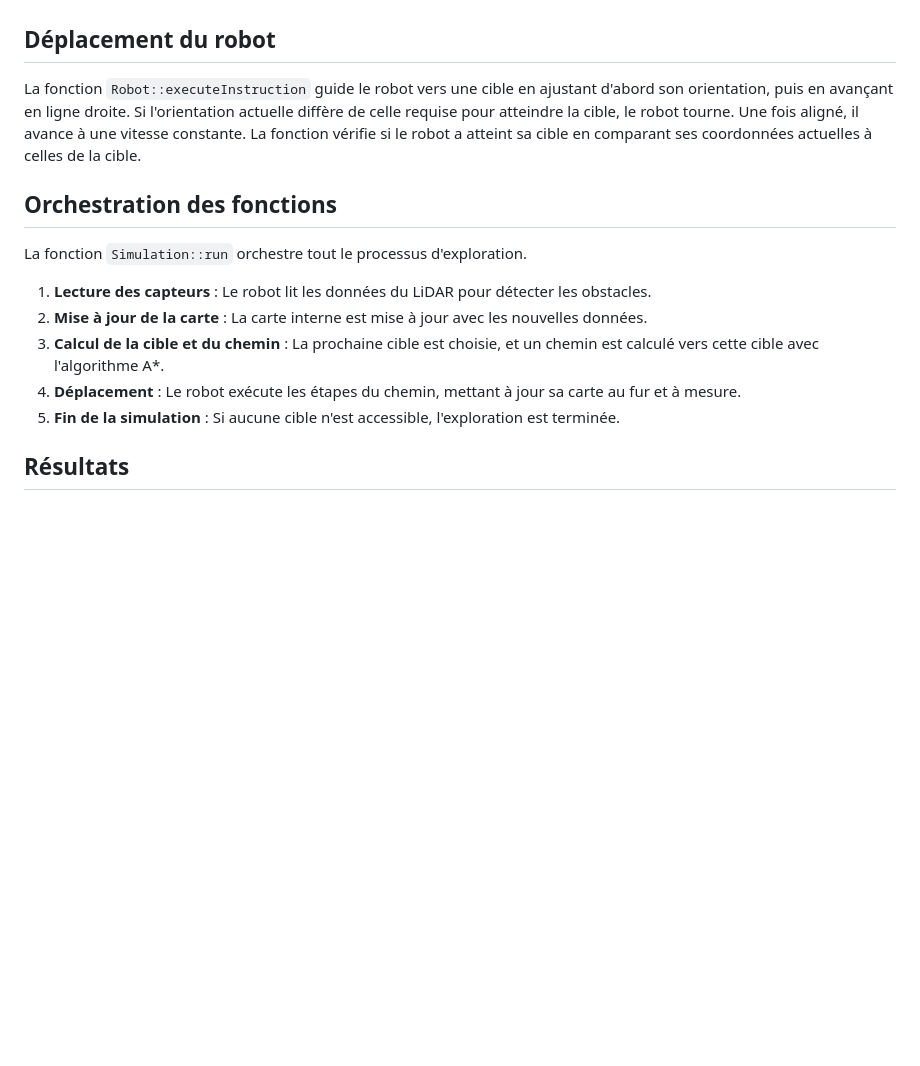
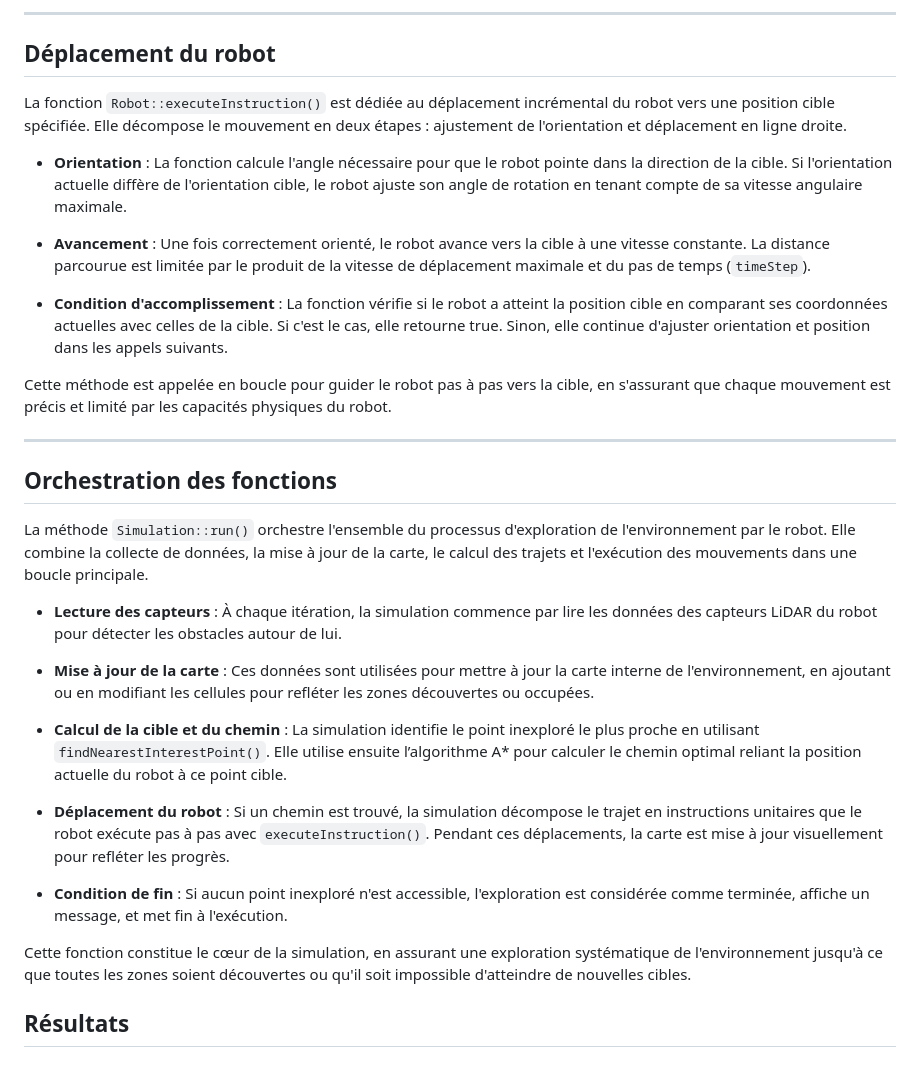
Before and after one commit to Cyclemnt/simulidar, a Markdown page: README.md, the part around the change printed below. GitHub-like rendering; blank space fills up the shorter version.

```diff
--- a/README.md
+++ b/README.md
@@ -132,17 +169,34 @@ L'algorithme A* trouve le chemin optimal entre un point de départ et un objecti
+---
 
 ## Déplacement du robot
 
-La fonction `Robot::executeInstruction` guide le robot vers une cible en ajustant d'abord son orientation, puis en avançant en ligne droite. Si l'orientation actuelle diffère de celle requise pour atteindre la cible, le robot tourne. Une fois aligné, il avance à une vitesse constante. La fonction vérifie si le robot a atteint sa cible en comparant ses coordonnées actuelles à celles de la cible.
+La fonction `Robot::executeInstruction()` est dédiée au déplacement incrémental du robot vers une position cible spécifiée. Elle décompose le mouvement en deux étapes : ajustement de l'orientation et déplacement en ligne droite.
+
+- **Orientation** : La fonction calcule l'angle nécessaire pour que le robot pointe dans la direction de la cible. Si l'orientation actuelle diffère de l'orientation cible, le robot ajuste son angle de rotation en tenant compte de sa vitesse angulaire maximale.
+
+- **Avancement** : Une fois correctement orienté, le robot avance vers la cible à une vitesse constante. La distance parcourue est limitée par le produit de la vitesse de déplacement maximale et du pas de temps (`timeStep`).
+
+- **Condition d'accomplissement** : La fonction vérifie si le robot a atteint la position cible en comparant ses coordonnées actuelles avec celles de la cible. Si c'est le cas, elle retourne true. Sinon, elle continue d'ajuster orientation et position dans les appels suivants.
+
+Cette méthode est appelée en boucle pour guider le robot pas à pas vers la cible, en s'assurant que chaque mouvement est précis et limité par les capacités physiques du robot.
+
+---
 
 ## Orchestration des fonctions
 
-La fonction `Simulation::run` orchestre tout le processus d'exploration.
+La méthode `Simulation::run()` orchestre l'ensemble du processus d'exploration de l'environnement par le robot. Elle combine la collecte de données, la mise à jour de la carte, le calcul des trajets et l'exécution des mouvements dans une boucle principale.
 
-1. **Lecture des capteurs** : Le robot lit les données du LiDAR pour détecter les obstacles.
-2. **Mise à jour de la carte** : La carte interne est mise à jour avec les nouvelles données.
-3. **Calcul de la cible et du chemin** : La prochaine cible est choisie, et un chemin est calculé vers cette cible avec l'algorithme A*.
-4. **Déplacement** : Le robot exécute les étapes du chemin, mettant à jour sa carte au fur et à mesure.
-5. **Fin de la simulation** : Si aucune cible n'est accessible, l'exploration est terminée.
+- **Lecture des capteurs** : À chaque itération, la simulation commence par lire les données des capteurs LiDAR du robot pour détecter les obstacles autour de lui.
+
+- **Mise à jour de la carte** : Ces données sont utilisées pour mettre à jour la carte interne de l'environnement, en ajoutant ou en modifiant les cellules pour refléter les zones découvertes ou occupées.
+
+- **Calcul de la cible et du chemin** : La simulation identifie le point inexploré le plus proche en utilisant `findNearestInterestPoint()`. Elle utilise ensuite l’algorithme A* pour calculer le chemin optimal reliant la position actuelle du robot à ce point cible.
+
+- **Déplacement du robot** : Si un chemin est trouvé, la simulation décompose le trajet en instructions unitaires que le robot exécute pas à pas avec `executeInstruction()`. Pendant ces déplacements, la carte est mise à jour visuellement pour refléter les progrès.
+
+- **Condition de fin** : Si aucun point inexploré n'est accessible, l'exploration est considérée comme terminée, affiche un message, et met fin à l'exécution.
+
+Cette fonction constitue le cœur de la simulation, en assurant une exploration systématique de l'environnement jusqu'à ce que toutes les zones soient découvertes ou qu'il soit impossible d'atteindre de nouvelles cibles.
 
 ## Résultats
 
```
Also changed, not shown: other parts of README.md (+47 -10 lines).
